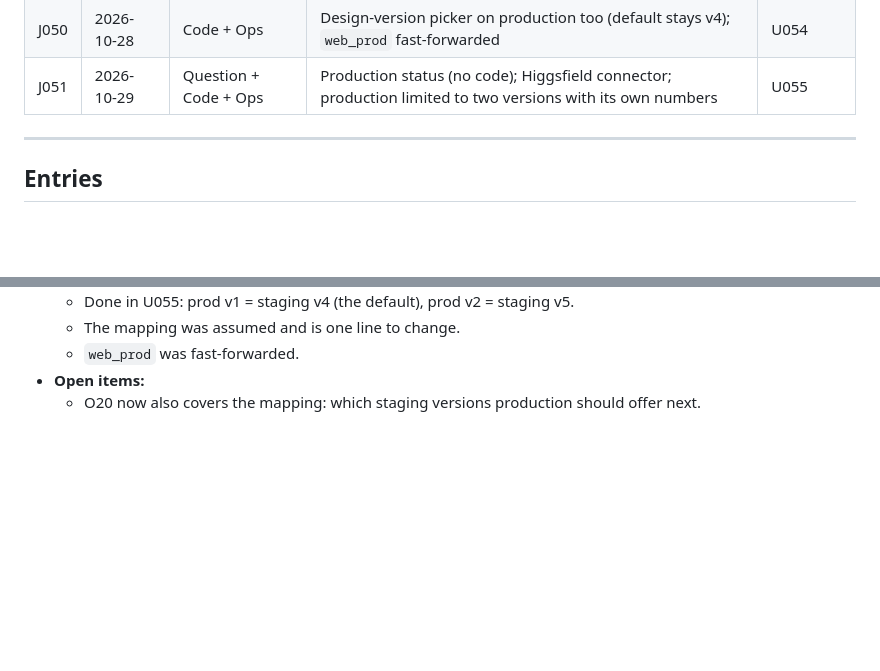
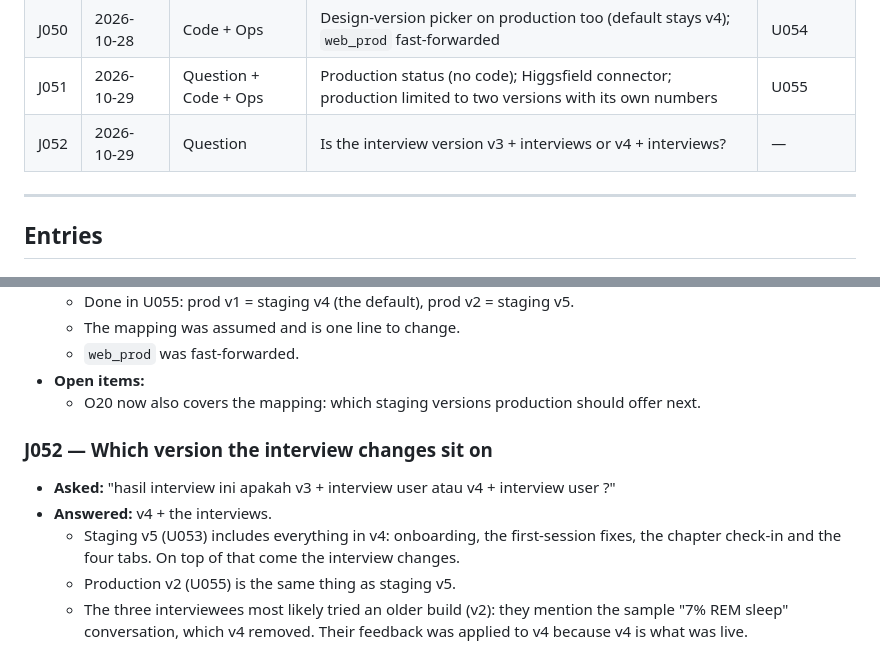
Before and after one commit to sandmanz26/aureliamobile, a Markdown page: docs/WORK-JOURNAL.md, 2 parts joined by grey strips. Drawn GitHub-style; blank space fills up the shorter version.

Commit message:
Docs: J052, which version the interview changes sit on
Co-Authored-By: Claude Opus 5.5 <noreply@anthropic.com>
Claude-Session: https://claude.ai/code/session_01Je1v64McNyB6XEu6gFgM4C

```diff
--- a/docs/WORK-JOURNAL.md
+++ b/docs/WORK-JOURNAL.md
@@ -106,6 +106,7 @@ transcript and the update log. Everything from J018 on was written at the time.
 | J049 | 2026-10-27 | Code + report | Three real user interviews vs the simulation; staging v5 built from v4; v5 proposal report (HTML + PDF) | U053 |
 | J050 | 2026-10-28 | Code + Ops | Design-version picker on production too (default stays v4); `web_prod` fast-forwarded | U054 |
 | J051 | 2026-10-29 | Question + Code + Ops | Production status (no code); Higgsfield connector; production limited to two versions with its own numbers | U055 |
+| J052 | 2026-10-29 | Question | Is the interview version v3 + interviews or v4 + interviews? | — |
 
 ---
 
@@ -531,3 +532,10 @@ transcript and the update log. Everything from J018 on was written at the time.
   - `web_prod` was fast-forwarded.
 - **Open items:**
   - O20 now also covers the mapping: which staging versions production should offer next.
+
+### J052 — Which version the interview changes sit on
+- **Asked:** "hasil interview ini apakah v3 + interview user atau v4 + interview user ?"
+- **Answered:** v4 + the interviews.
+  - Staging v5 (U053) includes everything in v4: onboarding, the first-session fixes, the chapter check-in and the four tabs. On top of that come the interview changes.
+  - Production v2 (U055) is the same thing as staging v5.
+  - The three interviewees most likely tried an older build (v2): they mention the sample "7% REM sleep" conversation, which v4 removed. Their feedback was applied to v4 because v4 is what was live.
```
